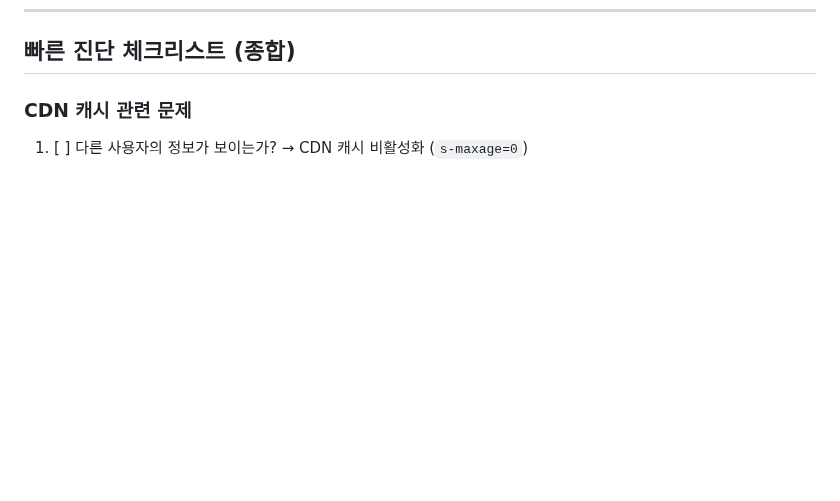
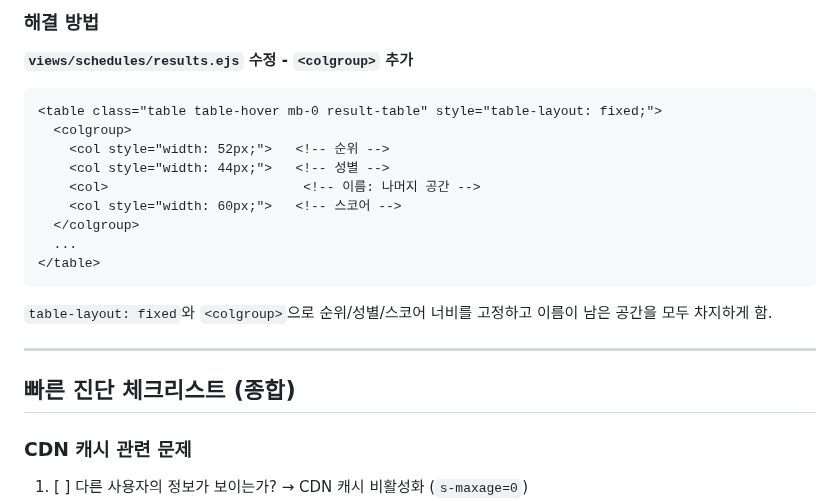
Before and after one commit to tobeapro74/N2-_-, a Markdown page: docs/TROUBLESHOOTING.md, the part around one of its changes. Rendered like a GitHub page; blank space fills up the shorter version.

````diff
--- a/docs/TROUBLESHOOTING.md
+++ b/docs/TROUBLESHOOTING.md
@@ -1694,3 +1767,22 @@ MONGODB_URI="mongodb+srv://..." node scripts/sync-bank-transactions-to-mongodb.j
+### 해결 방법
+
+**`views/schedules/results.ejs` 수정 - `<colgroup>` 추가**
+```html
+<table class="table table-hover mb-0 result-table" style="table-layout: fixed;">
+  <colgroup>
+    <col style="width: 52px;">   <!-- 순위 -->
+    <col style="width: 44px;">   <!-- 성별 -->
+    <col>                         <!-- 이름: 나머지 공간 -->
+    <col style="width: 60px;">   <!-- 스코어 -->
+  </colgroup>
+  ...
+</table>
+```
+
+`table-layout: fixed`와 `<colgroup>`으로 순위/성별/스코어 너비를 고정하고 이름이 남은 공간을 모두 차지하게 함.
+
+---
+
 ## 빠른 진단 체크리스트 (종합)
 
 ### CDN 캐시 관련 문제
````
Also changed, not shown: other parts of docs/TROUBLESHOOTING.md (+73 -0 lines), docs/prompt.md (+18 -1 lines).
